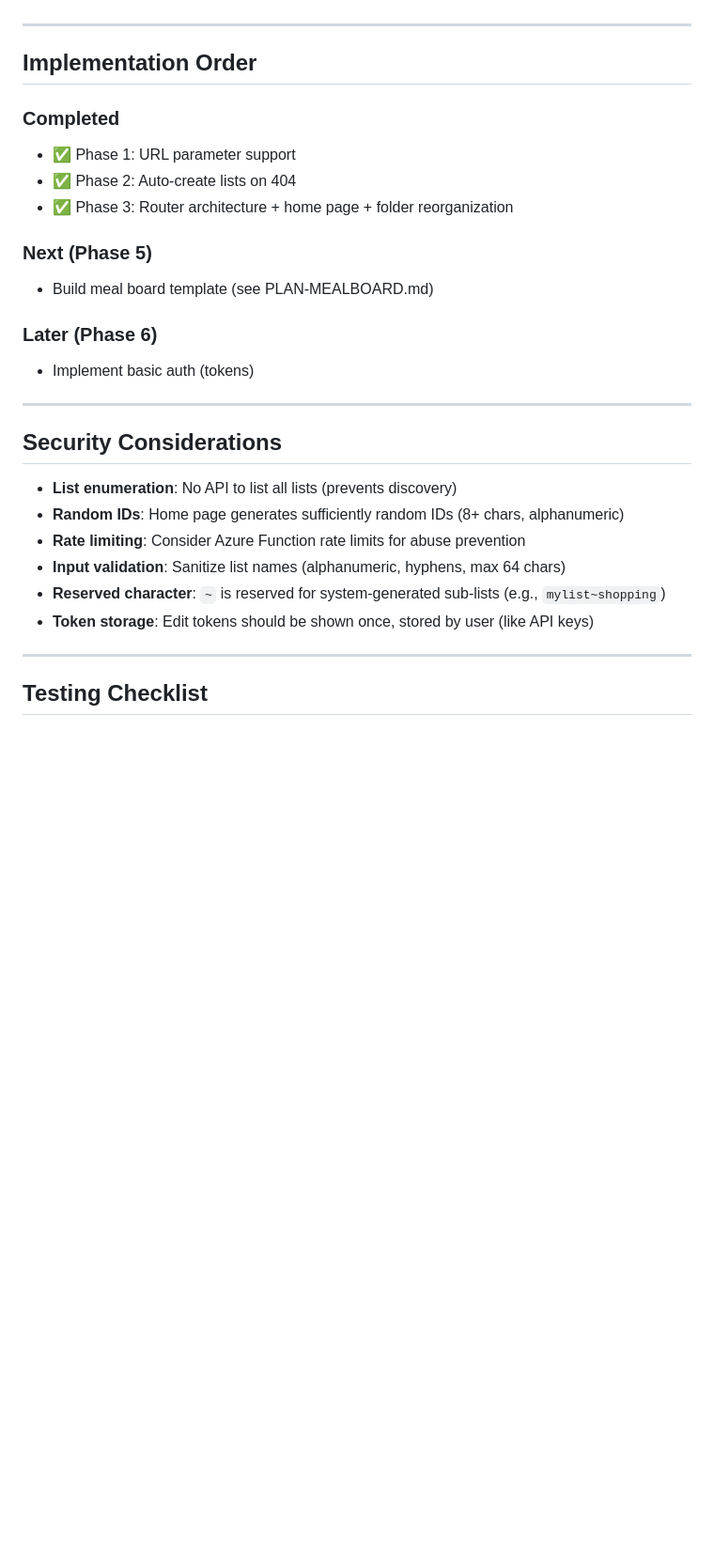
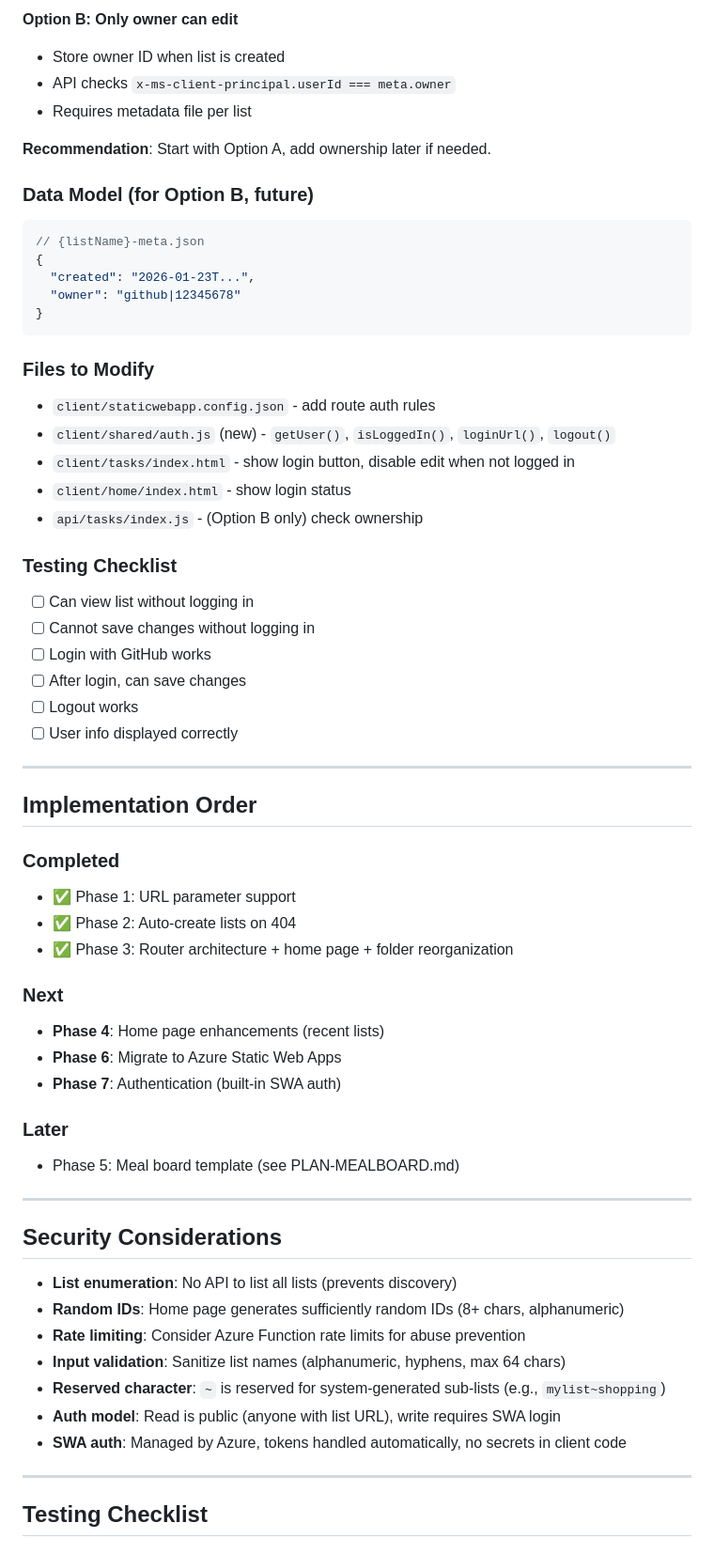
Before and after one commit to fernandoviton/listlet, a Markdown page: PLAN.md, the part around one of its changes. Shown at 94% size. GitHub-like rendering; blank space fills up the shorter version.

Commit message:
Update plans

````diff
--- a/PLAN.md
+++ b/PLAN.md
@@ -212,3 +336,33 @@ Later, can layer on Option C or D for better UX.
+**Option B: Only owner can edit**
+- Store owner ID when list is created
+- API checks `x-ms-client-principal.userId === meta.owner`
+- Requires metadata file per list
+
+**Recommendation**: Start with Option A, add ownership later if needed.
+
+### Data Model (for Option B, future)
+```json
+// {listName}-meta.json
+{
+  "created": "2026-01-23T...",
+  "owner": "github|12345678"
+}
+```
+
+### Files to Modify
+- `client/staticwebapp.config.json` - add route auth rules
+- `client/shared/auth.js` (new) - `getUser()`, `isLoggedIn()`, `loginUrl()`, `logout()`
+- `client/tasks/index.html` - show login button, disable edit when not logged in
+- `client/home/index.html` - show login status
+- `api/tasks/index.js` - (Option B only) check ownership
+
+### Testing Checklist
+- [ ] Can view list without logging in
+- [ ] Cannot save changes without logging in
+- [ ] Login with GitHub works
+- [ ] After login, can save changes
+- [ ] Logout works
+- [ ] User info displayed correctly
 
 ---
 
@@ -219,11 +373,13 @@ Later, can layer on Option C or D for better UX.
 - ✅ Phase 2: Auto-create lists on 404
 - ✅ Phase 3: Router architecture + home page + folder reorganization
 
-### Next (Phase 5)
-- Build meal board template (see PLAN-MEALBOARD.md)
+### Next
+- **Phase 4**: Home page enhancements (recent lists)
+- **Phase 6**: Migrate to Azure Static Web Apps
+- **Phase 7**: Authentication (built-in SWA auth)
 
-### Later (Phase 6)
-- Implement basic auth (tokens)
+### Later
+- Phase 5: Meal board template (see PLAN-MEALBOARD.md)
 
 ---
 
@@ -234,7 +390,8 @@ Later, can layer on Option C or D for better UX.
 - **Rate limiting**: Consider Azure Function rate limits for abuse prevention
 - **Input validation**: Sanitize list names (alphanumeric, hyphens, max 64 chars)
 - **Reserved character**: `~` is reserved for system-generated sub-lists (e.g., `mylist~shopping`)
-- **Token storage**: Edit tokens should be shown once, stored by user (like API keys)
+- **Auth model**: Read is public (anyone with list URL), write requires SWA login
+- **SWA auth**: Managed by Azure, tokens handled automatically, no secrets in client code
 
 ---
 
````
Also changed, not shown: other parts of PLAN.md (+195 -59 lines).
